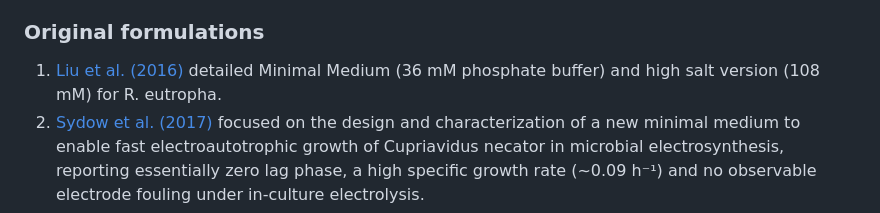
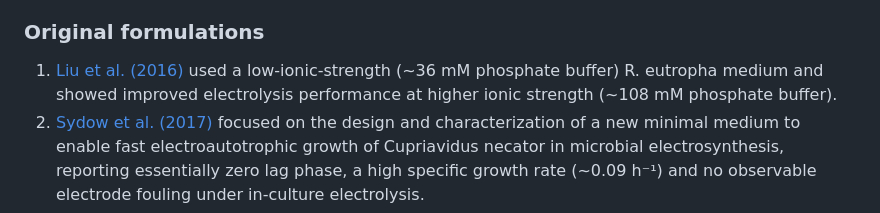
Before and after one commit to amy-bo/electroPioreactor, a Markdown page: Media/LiteratureMedia.md, the part around the change. Rendered like a GitHub page.

Commit message:
edit Liu summary

```diff
--- a/Media/LiteratureMedia.md
+++ b/Media/LiteratureMedia.md
@@ -6,7 +6,7 @@ The following papers have been [found](../Literature/README.md) which give media
 
 ### Original formulations
 
-1. [Liu et al. (2016)](https://doi.org/10.1126/science.aaf5039) detailed Minimal Medium (36 mM phosphate buffer) and high salt version (108 mM) for R. eutropha.
+1. [Liu et al. (2016)](https://doi.org/10.1126/science.aaf5039) used a low‑ionic‑strength (~36 mM phosphate buffer) R. eutropha medium and showed improved electrolysis performance at higher ionic strength (~108 mM phosphate buffer).
 2. [Sydow et al. (2017)](https://doi.org/10.1002/elsc.201600252) focused on the design and characterization of a new minimal medium to enable fast electroautotrophic growth of Cupriavidus necator in microbial electrosynthesis, reporting essentially zero lag phase, a high specific growth rate (~0.09 h⁻¹) and no observable electrode fouling under in‑culture electrolysis.
 3. [Al Rowaihi et al. (2018)](https://doi.org/10.1371/journal.pone.0196079) customised nitrogen- and trace metal‑deprivation media specifically to drive PHB accumulation under stress rather than maximise growth.
 
```
